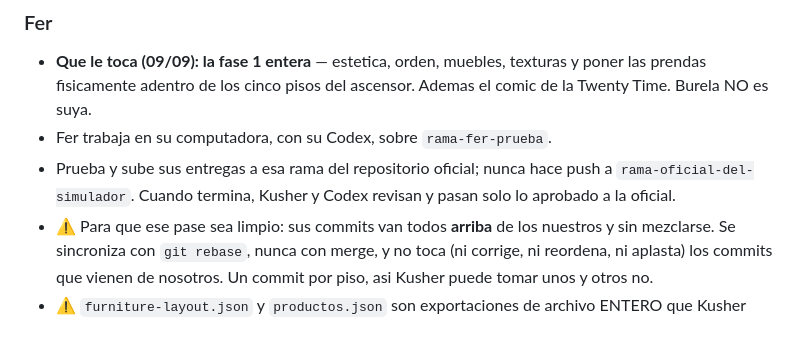
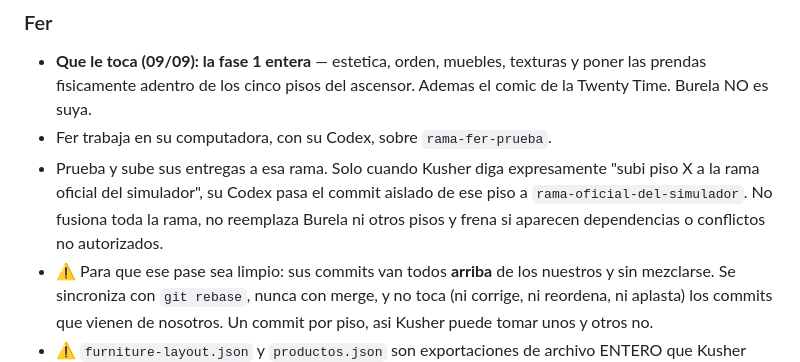
Before and after one commit to oficialfourtwenty-coder/fourtwenty-dashboard, a Markdown page: CLAUDE.md, the part around the change. Drawn GitHub-style; blank space fills up the shorter version.

```diff
--- a/CLAUDE.md
+++ b/CLAUDE.md
@@ -1553,9 +1553,11 @@ Todas se corren desde `store-simulator/`.
   texturas y poner las prendas fisicamente adentro de los cinco pisos del
   ascensor. Ademas el comic de la Twenty Time. Burela NO es suya.
 - Fer trabaja en su computadora, con su Codex, sobre `rama-fer-prueba`.
-- Prueba y sube sus entregas a esa rama del repositorio oficial; nunca hace
-  push a `rama-oficial-del-simulador`. Cuando termina, Kusher y Codex revisan
-  y pasan solo lo aprobado a la oficial.
+- Prueba y sube sus entregas a esa rama. Solo cuando Kusher diga expresamente
+  "subi piso X a la rama oficial del simulador", su Codex pasa el commit
+  aislado de ese piso a `rama-oficial-del-simulador`. No fusiona toda la rama,
+  no reemplaza Burela ni otros pisos y frena si aparecen dependencias o
+  conflictos no autorizados.
 - ⚠️ Para que ese pase sea limpio: sus commits van todos **arriba** de los
   nuestros y sin mezclarse. Se sincroniza con `git rebase`, nunca con merge, y
   no toca (ni corrige, ni reordena, ni aplasta) los commits que vienen de
```
Also changed, not shown: store-simulator/design/BUZON_AGENTES.md (+12 -10 lines).
